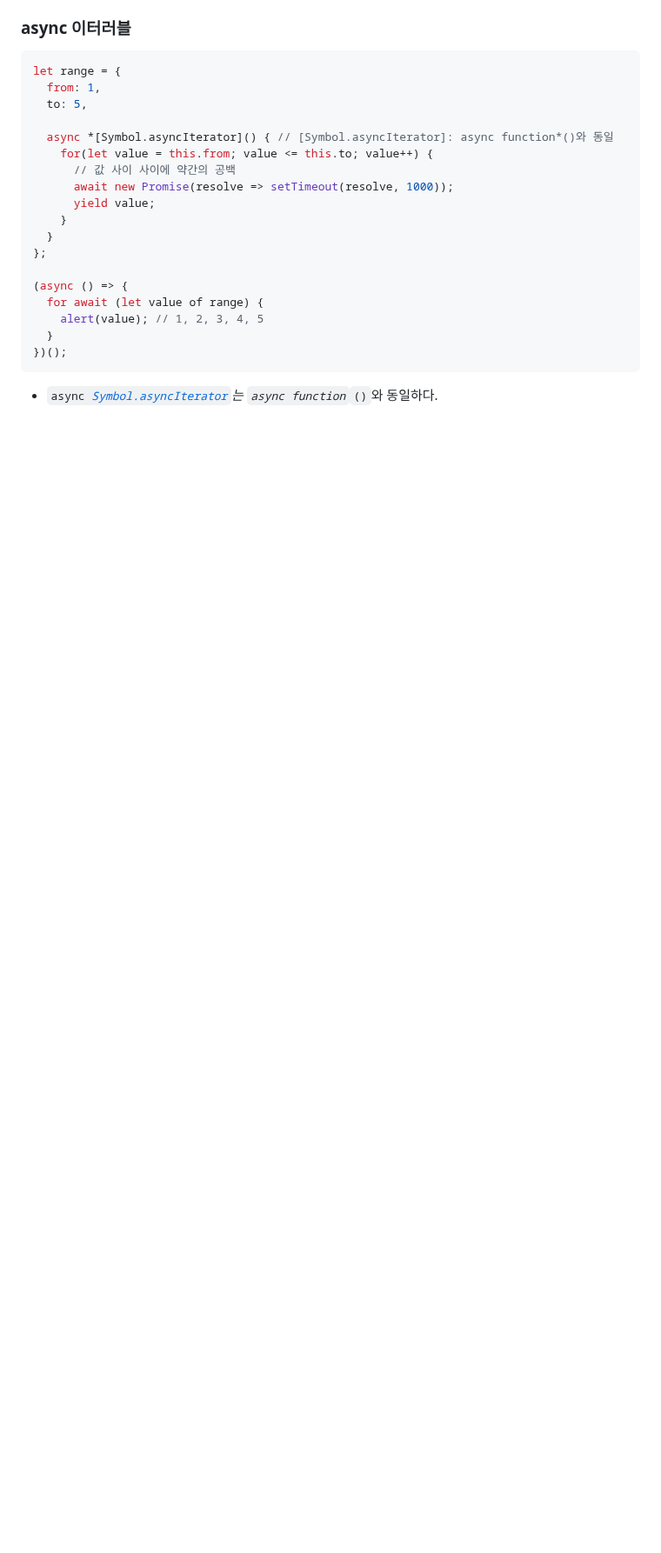
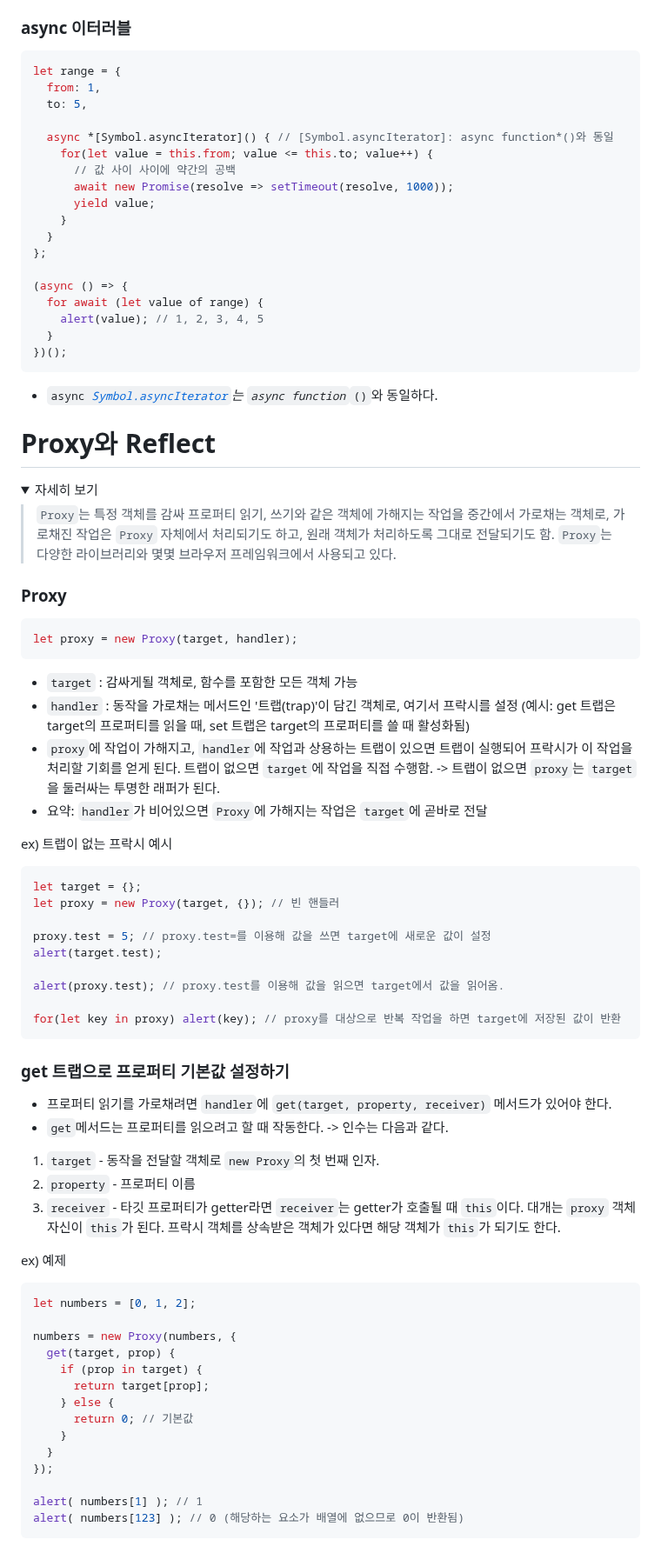
Before and after one commit to in-ch/modern-javascript, a Markdown page: README.md, the part around one of its changes. Shown at 87% size. Drawn GitHub-style; folded sections open; blank space fills up the shorter version.

Commit message:
# Proxy (1)

````diff
--- a/README.md
+++ b/README.md
@@ -2145,3 +2145,60 @@ let range = {
 - <code>async *[Symbol.asyncIterator]()</code>는 <code>async function*()</code>와 동일하다.
 
 </details>
+
+# Proxy와 Reflect
+
+<details>
+ <summary>자세히 보기</summary>
+
+> <code>Proxy</code>는 특정 객체를 감싸 프로퍼티 읽기, 쓰기와 같은 객체에 가해지는 작업을 중간에서 가로채는 객체로, 가로채진 작업은 <code>Proxy</code> 자체에서 처리되기도 하고, 원래 객체가 처리하도록 그대로 전달되기도 함.
+  <code>Proxy</code>는 다양한 라이브러리와 몇몇 브라우저 프레임워크에서 사용되고 있다.
+
+### Proxy
+```tsx
+let proxy = new Proxy(target, handler);
+```
+- <code>target</code> : 감싸게될 객체로, 함수를 포함한 모든 객체 가능
+- <code>handler</code> : 동작을 가로채는 메서드인 '트랩(trap)'이 담긴 객체로, 여기서 프락시를 설정 (예시: get 트랩은 target의 프로퍼티를 읽을 때, set 트랩은 target의 프로퍼티를 쓸 때 활성화됨)
+- <code>proxy</code>에 작업이 가해지고, <code>handler</code>에 작업과 상용하는 트랩이 있으면 트랩이 실행되어 프락시가 이 작업을 처리할 기회를 얻게 된다. 트랩이 없으면 <code>target</code>에 작업을 직접 수행함. -> 트랩이 없으면 <code>proxy</code>는 <code>target</code>을 둘러싸는 투명한 래퍼가 된다.
+- 요약: <code>handler</code>가 비어있으면 <code>Proxy</code>에 가해지는 작업은 <code>target</code>에 곧바로 전달
+
+ex) 트랩이 없는 프락시 예시
+```tsx
+let target = {};
+let proxy = new Proxy(target, {}); // 빈 핸들러
+
+proxy.test = 5; // proxy.test=를 이용해 값을 쓰면 target에 새로운 값이 설정
+alert(target.test);
+
+alert(proxy.test); // proxy.test를 이용해 값을 읽으면 target에서 값을 읽어옴.
+
+for(let key in proxy) alert(key); // proxy를 대상으로 반복 작업을 하면 target에 저장된 값이 반환
+```
+
+### get 트랩으로 프로퍼티 기본값 설정하기
+
+- 프로퍼티 읽기를 가로채려면 <code>handler</code>에 <code>get(target, property, receiver)</code> 메서드가 있어야 한다.
+- <code>get</code>메서드는 프로퍼티를 읽으려고 할 때 작동한다. -> 인수는 다음과 같다.
+ 1. <code>target</code> - 동작을 전달할 객체로 <code>new Proxy</code>의 첫 번째 인자.
+ 2. <code>property</code> - 프로퍼티 이름
+ 3. <code>receiver</code> - 타깃 프로퍼티가 getter라면 <code>receiver</code>는 getter가 호출될 때 <code>this</code>이다. 대개는 <code>proxy</code> 객체 자신이 <code>this</code>가 된다. 프락시 객체를 상속받은 객체가 있다면 해당 객체가 <code>this</code>가 되기도 한다.
+
+ex) 예제
+```tsx
+let numbers = [0, 1, 2];
+
+numbers = new Proxy(numbers, {
+  get(target, prop) {
+    if (prop in target) {
+      return target[prop];
+    } else {
+      return 0; // 기본값
+    }
+  }
+});
+
+alert( numbers[1] ); // 1
+alert( numbers[123] ); // 0 (해당하는 요소가 배열에 없으므로 0이 반환됨)
+```
+
````
Also changed, not shown: other parts of README.md (+1 -0 lines).
